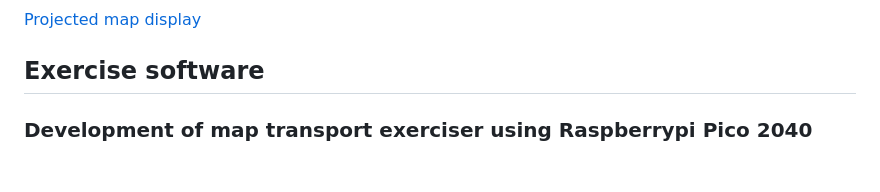
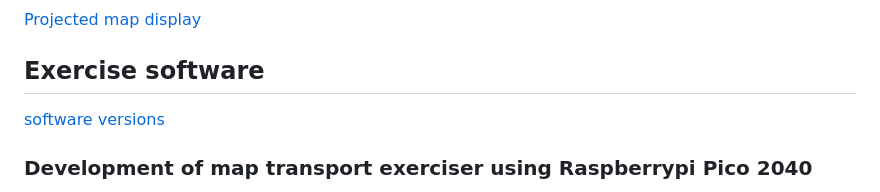
Before and after one commit to DavidJRichards/Aviation_Moving_Map_Display, a Markdown page: README.md, the part around the change. GitHub-like rendering; blank space fills up the shorter version.

```diff
--- a/README.md
+++ b/README.md
@@ -47,6 +47,8 @@ Information supplied by Erik Baigar, Munich.
 [Projected map display](http://ummr.altervista.org/avionics.htm#PMDF)
 
 ## Exercise software
+
+[software versions](./software/README.md)
 
 ### Development of map transport exerciser using Raspberrypi Pico 2040
 
```
Also changed, not shown: software/README.md (added, +11 -0 lines), images/Output-filter-12-channel-PWM.jpg (added), 3 other files.
